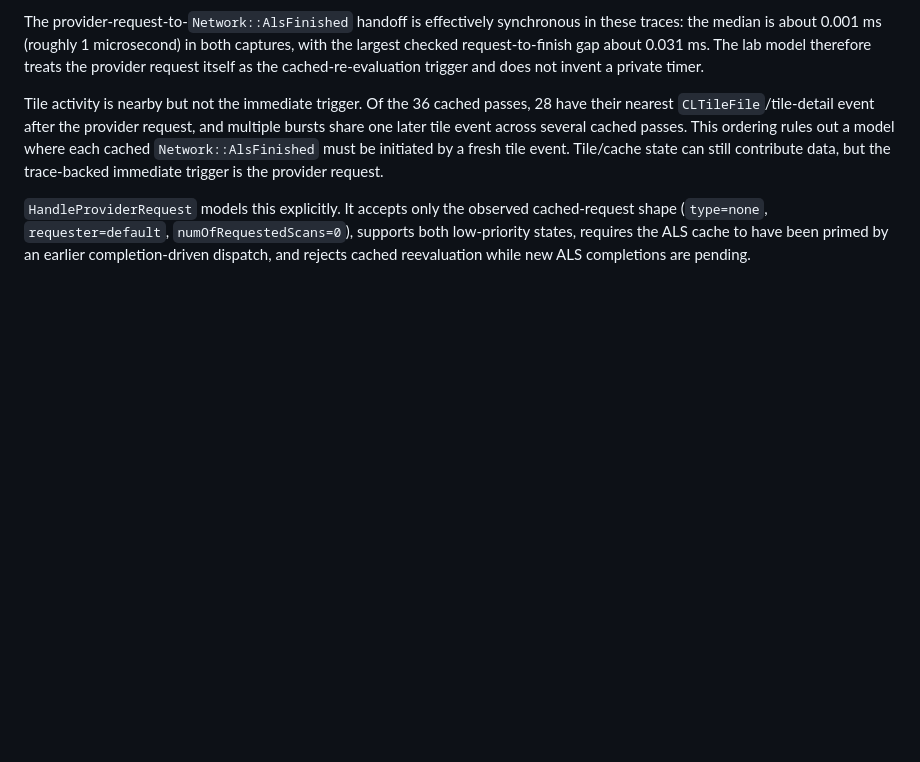
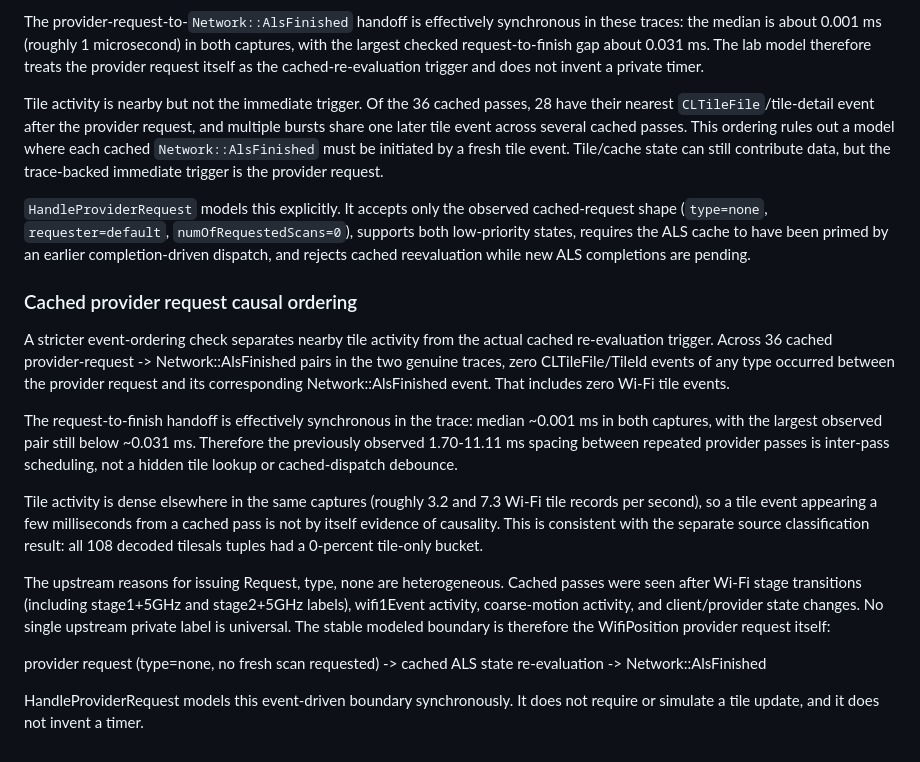
Before and after one commit to ImBadAtJavaScriptM/Shift-My, a Markdown page: docs/testing/wloc-emulator.md, the part around the change. Rendered like a GitHub page; blank space fills up the shorter version.

Commit message:
Document cached ALS causal ordering

```diff
--- a/docs/testing/wloc-emulator.md
+++ b/docs/testing/wloc-emulator.md
@@ -518,3 +518,35 @@ The provider-request-to-`Network::AlsFinished` handoff is effectively synchronou
 Tile activity is nearby but not the immediate trigger. Of the 36 cached passes, 28 have their nearest `CLTileFile`/tile-detail event after the provider request, and multiple bursts share one later tile event across several cached passes. This ordering rules out a model where each cached `Network::AlsFinished` must be initiated by a fresh tile event. Tile/cache state can still contribute data, but the trace-backed immediate trigger is the provider request.
 
 `HandleProviderRequest` models this explicitly. It accepts only the observed cached-request shape (`type=none`, `requester=default`, `numOfRequestedScans=0`), supports both low-priority states, requires the ALS cache to have been primed by an earlier completion-driven dispatch, and rejects cached reevaluation while new ALS completions are pending.
+
+
+### Cached provider request causal ordering
+
+A stricter event-ordering check separates nearby tile activity from the actual cached
+re-evaluation trigger. Across 36 cached provider-request -> Network::AlsFinished
+pairs in the two genuine traces, zero CLTileFile/TileId events of any type occurred
+between the provider request and its corresponding Network::AlsFinished event.
+That includes zero Wi-Fi tile events.
+
+The request-to-finish handoff is effectively synchronous in the trace: median
+~0.001 ms in both captures, with the largest observed pair still below ~0.031 ms.
+Therefore the previously observed 1.70-11.11 ms spacing between repeated provider
+passes is inter-pass scheduling, not a hidden tile lookup or cached-dispatch debounce.
+
+Tile activity is dense elsewhere in the same captures (roughly 3.2 and 7.3 Wi-Fi
+tile records per second), so a tile event appearing a few milliseconds from a
+cached pass is not by itself evidence of causality. This is consistent with the
+separate source classification result: all 108 decoded tilesals tuples had a
+0-percent tile-only bucket.
+
+The upstream reasons for issuing Request, type, none are heterogeneous. Cached
+passes were seen after Wi-Fi stage transitions (including stage1+5GHz and
+stage2+5GHz labels), wifi1Event activity, coarse-motion activity, and client/provider
+state changes. No single upstream private label is universal. The stable modeled
+boundary is therefore the WifiPosition provider request itself:
+
+provider request (type=none, no fresh scan requested) -> cached ALS state re-evaluation
+-> Network::AlsFinished
+
+HandleProviderRequest models this event-driven boundary synchronously. It does not
+require or simulate a tile update, and it does not invent a timer.
```
